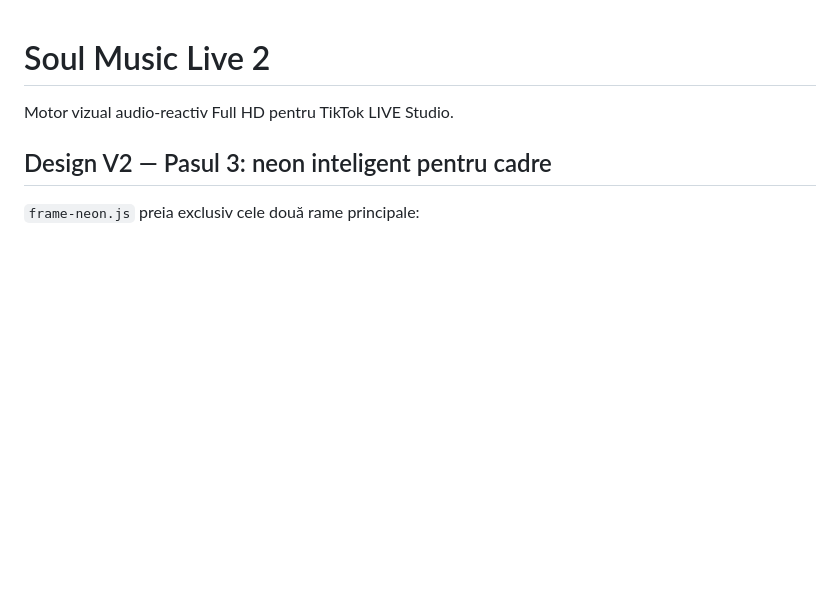
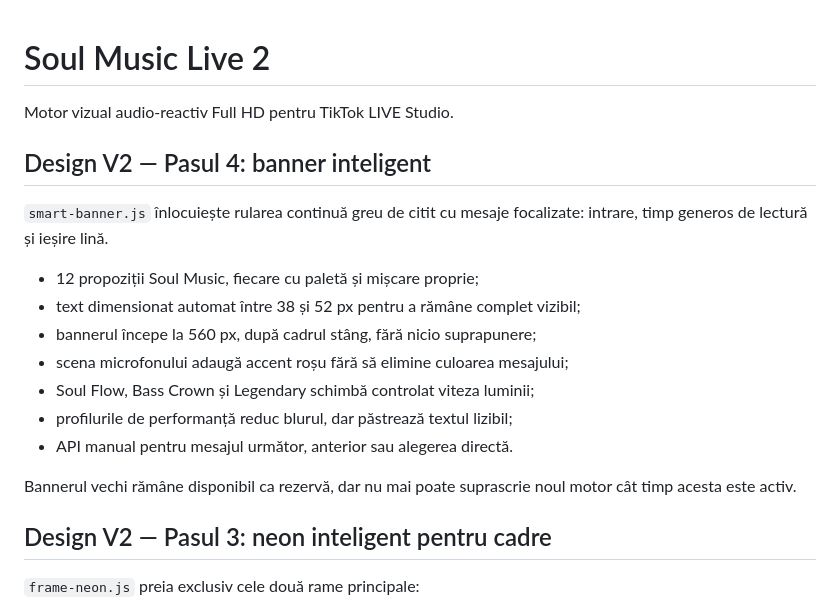
Before and after one commit to VNB1987/Soul-Music-Live-2, a Markdown page: README.md, the part around the change. Rendered like a GitHub page; blank space fills up the shorter version.

Commit message:
Smart Banner: update README.md

```diff
--- a/README.md
+++ b/README.md
@@ -1,6 +1,22 @@
 # Soul Music Live 2
 
 Motor vizual audio-reactiv Full HD pentru TikTok LIVE Studio.
+
+## Design V2 — Pasul 4: banner inteligent
+
+`smart-banner.js` înlocuiește rularea continuă greu de citit cu mesaje
+focalizate: intrare, timp generos de lectură și ieșire lină.
+
+- 12 propoziții Soul Music, fiecare cu paletă și mișcare proprie;
+- text dimensionat automat între 38 și 52 px pentru a rămâne complet vizibil;
+- bannerul începe la 560 px, după cadrul stâng, fără nicio suprapunere;
+- scena microfonului adaugă accent roșu fără să elimine culoarea mesajului;
+- Soul Flow, Bass Crown și Legendary schimbă controlat viteza luminii;
+- profilurile de performanță reduc blurul, dar păstrează textul lizibil;
+- API manual pentru mesajul următor, anterior sau alegerea directă.
+
+Bannerul vechi rămâne disponibil ca rezervă, dar nu mai poate suprascrie
+noul motor cât timp acesta este activ.
 
 ## Design V2 — Pasul 3: neon inteligent pentru cadre
 
```
